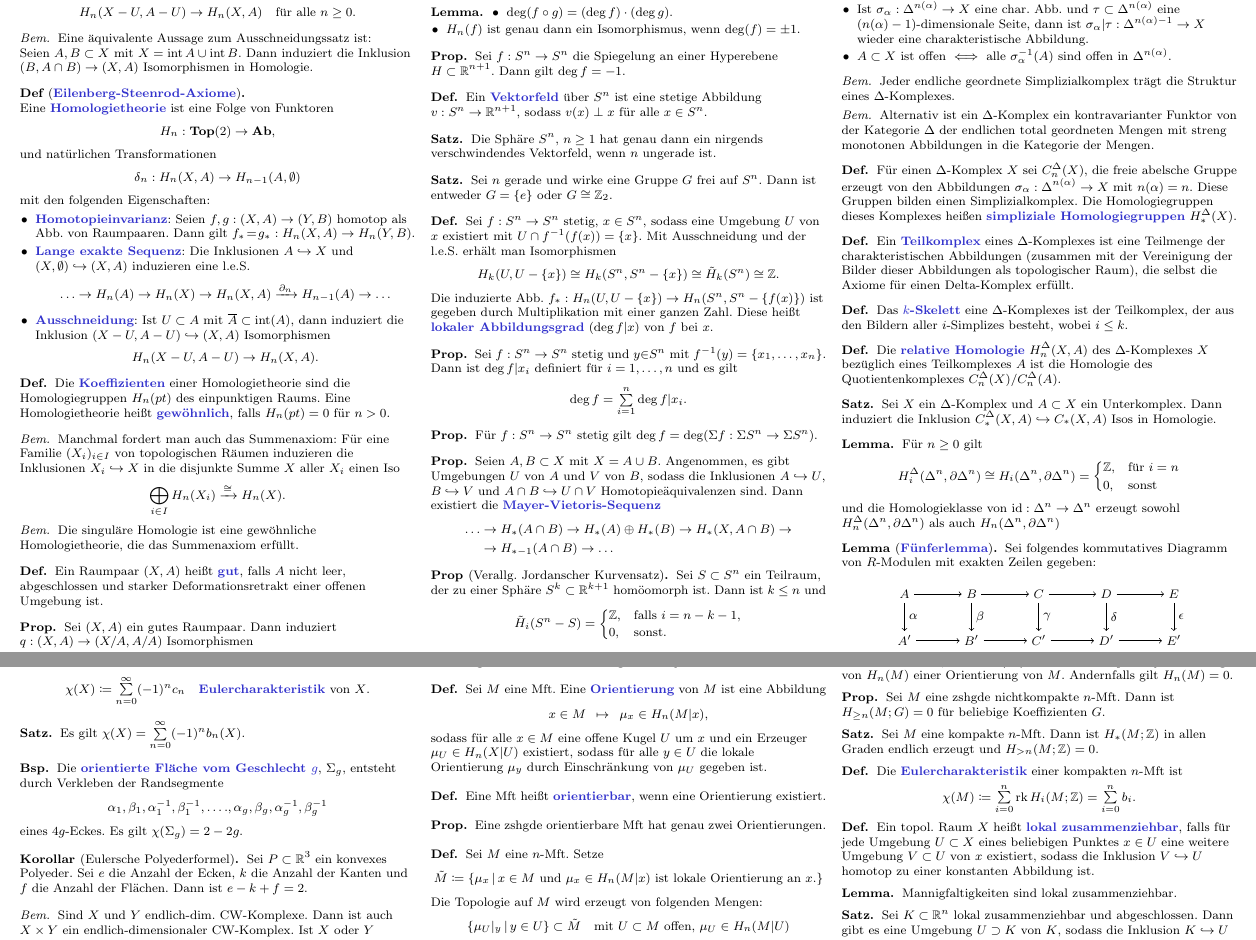
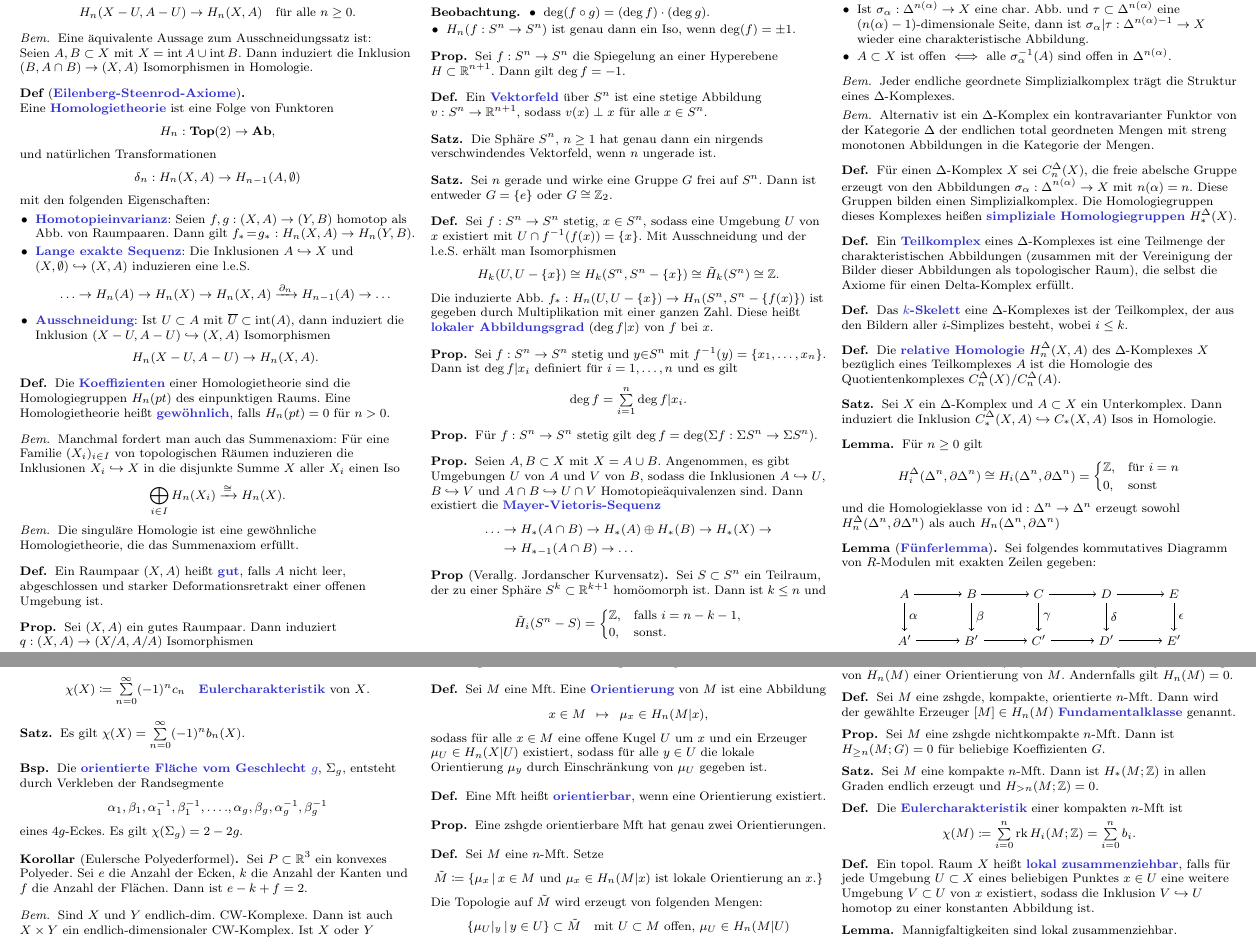
Before and after one commit to timjb/uni-spicker, a LaTeX document (algtopo.tex): two parts of pages 2 and 4 of 6, joined at a grey line, cut so that both start at the same text. The pictures show the PDF file algtopo.pdf that the author committed with the source.

Commit message:
AlgTopo-Verbesserungen (großes Danke an Gesa!)

```diff
--- a/algtopo.tex
+++ b/algtopo.tex
@@ -298,7 +298,7 @@
     \item \emph{Homotopieinvarianz}: Seien $f, g : (X, A) \to (Y, B)$ homotop als Abb. von Raumpaaren. Dann gilt $f_* \!=\! g_* : H_n(X, A) \to H_n(Y, B)$.
     \item \emph{Lange exakte Sequenz}: Die Inklusionen $A \hookrightarrow X$ und $(X, \emptyset) \hookrightarrow (X, A)$ induzieren eine l.e.S.
     \[ \ldots \to H_n(A) \to H_n(X) \to H_n(X, A) \xrightarrow{\partial_n} H_{n-1}(A) \to \ldots \]
-    \item \emph{Ausschneidung}: Ist $U \subset A$ mit $\clos{A} \subset \inte(A)$, dann induziert die Inklusion $(X - U, A - U) \hookrightarrow (X, A)$ Isomorphismen
+    \item \emph{Ausschneidung}: Ist $U \subset A$ mit $\clos{U} \subset \inte(A)$, dann induziert die Inklusion $(X - U, A - U) \hookrightarrow (X, A)$ Isomorphismen
     \[ H_n(X-U, A-U) \to H_n(X,A). \]
   \end{itemize}
 \end{defn}
@@ -349,12 +349,12 @@
   Sei $f : S^n \to S^n$ stetig. In Homologie induziert $f$ eine Abbildung $H_n(f) : \Z \to \Z$, die durch Multiplikation mit einer ganzen Zahl gegeben ist. Diese Zahl heißt \emph{Abbildungsgrad} $\deg f$ von $f$.
 \end{defn}
 
-\begin{lem}
+\begin{beob}
   \begin{itemize}
     \item $\deg (f \circ g) = (\deg f) \cdot (\deg g)$.
-    \item $H_n(f)$ ist genau dann ein Isomorphismus, wenn $\deg(f) = \pm 1$.
+    \item $H_n(f : S^n \to S^n)$ ist genau dann ein Iso, wenn $\deg(f) = \pm 1$.
   \end{itemize}
-\end{lem}
+\end{beob}
 
 \begin{prop}
   Sei $f : S^n \to S^n$ die Spiegelung an einer Hyperebene $H \subset \R^{n+1}$. Dann gilt $\deg f = -1$.
@@ -399,7 +399,7 @@
 \begin{prop}
   Seien $A, B \subset X$ mit $X = A \cup B$. Angenommen, es gibt Umgebungen $U$ von $A$ und $V$ von $B$, sodass die Inklusionen $A \hookrightarrow U$, $B \hookrightarrow V$ und $A \cap B \hookrightarrow U \cap V$ Homotopieäquivalenzen sind. Dann existiert die \emph{Mayer-Vietoris-Sequenz}
   \begin{align*}
-    \ldots & \to H_*(A \cap B) \to H_*(A) \oplus H_*(B) \to H_*(X, A \cap B) \to \\
+    \ldots & \to H_*(A \cap B) \to H_*(A) \oplus H_*(B) \to H_*(X) \to \\
     & \to H_{*-1}(A \cap B) \to \ldots
   \end{align*}
 \end{prop}
@@ -683,9 +683,9 @@
 
 \begin{defn}
   Ist nun $k=2$ so gibt es eine kurze exakte Sequenz
-  \[ 0 \to C_*(X; \ZM{2}) \xrightarrow{\tau_*} C_*(\tilde{X}, \ZM{2}) \xrightarrow{p_*} C_*(X, \ZM{2}) \to 0. \]
+  \[ 0 \to C_*(X; \ZM{2}) \xrightarrow{\tau_*} C_*(\tilde{X}; \ZM{2}) \xrightarrow{p_*} C_*(X; \ZM{2}) \to 0. \]
   Die davon induzierte lange exakte Sequenz ist die \emph{Transfersequenz}
-  \[ \ldots \to H_*(X; \ZM{2}) \xrightarrow{\tau_*} H_*(\tilde{X}, \ZM{2}) \xrightarrow{p_*} H_*(X, \ZM{2}) \to H_{*-1}(X; \ZM{2}) \to \ldots \]
+  \[ \ldots \to H_*(X; \ZM{2}) \xrightarrow{\tau_*} H_*(\tilde{X}; \ZM{2}) \xrightarrow{p_*} H_*(X; \ZM{2}) \to H_{*-1}(X; \ZM{2}) \to \ldots \]
 \end{defn}
 
 % Vorlesung vom 1.12.2014
@@ -695,0 +696,2 @@
+    \fa{x \!\in\! S^n}
+    f(-x) = f(x)
@@ -879,6 +884,10 @@ Eine zshgde orientierbare Mft hat genau zwei Orientierungen.
   Sei $M$ eine zshgde kompakte $n$-Mft. Dann ist $M$ genau dann orientierbar, wenn $H_n(M) \cong \Z$. Dann entspricht jeder Erzeuger von $H_n(M)$ einer Orientierung von $M$. Andernfalls gilt $H_n(M) = 0$.
 \end{kor}
 
+\begin{defn}
+  Sei $M$ eine zshgde, kompakte, orientierte $n$-Mft. Dann wird der gewählte Erzeuger $[M] \in H_n(M)$ \emph{Fundamentalklasse} genannt.
+\end{defn}
+
 % 8.10
 \begin{prop}
   Sei $M$ eine zshgde nichtkompakte $n$-Mft. Dann ist $H_{\geq n}(M; G) = 0$ für beliebige Koeffizienten $G$.
@@ -1027,7 +1036,7 @@ Eine zshgde orientierbare Mft hat genau zwei Orientierungen.
 % 10.5
 \begin{prop}
   Sei $X = \cup_{i \in I} U_i$ die Zerlegung von $X$ in Wegzshgskmpnnten. Dann induzieren die Inklusionen $U_i \hookrightarrow X$ einen kanonischen Iso
-  \[ G^*(X; G) \cong \prod_{i \in I} H^*(X; G). \]
+  \[ H^*(X; G) \cong \prod_{i \in I} H^*(U_i; G). \]
 \end{prop}
 
 \begin{satz}
@@ -1163,7 +1172,7 @@ Eine zshgde orientierbare Mft hat genau zwei Orientierungen.
   \inlineitem{$\Tor(\oplus_i A_i, B) \cong \oplus_i \Tor(A_i, B)$} \\
   \inlineitem{$\Tor(A, B) \cong \Tor(T(A), B)$ mit $T(A) < A$ Torsionsuntergruppe} \\
   \inlineitem{$\Tor(A, B) = 0$, falls $A$ torsionsfrei} \quad
-  \inlineitem{$\Tor(\ZM{n}) \cong \ker(A \xrightarrow{\cdot n} A)$}
+  \inlineitem{$\Tor(\ZM{n}, A) \cong \ker(A \xrightarrow{\cdot n} A)$}
   \begin{itemize}
     \item Ist $0 \to A \to B \to C \to 0$ eine \keS{} ab. Gruppen und $H$ eine ab. Gruppe, so erhalten wir eine induzierte exakte Sequenz
     \begin{align*}
@@ -1281,7 +1290,7 @@ Eine zshgde orientierbare Mft hat genau zwei Orientierungen.
     (\sigma, \phi) & \mapsto \phi(\sigma_\angles{v_0, \ldots, v_l}) \cdot \sigma_\angles{v_l, \ldots, v_{l+k}}.
   \end{align*}
   Diese induziert in (Ko-)Homologie eine Abbildung
-  \[ \cap : H_k(X; R) \otimes H^l(X; R) \to H_k(X; R). \]
+  \[ \cap : H_k(X; R) \otimes H^l(X; R) \to H_{k-l}(X; R). \]
   Relative Version: Seien $A, B \subset X$ offen, dann gibt es
   \[ \cap : H_k(X, A \cup B; R) \times H^l(X, A; R) \to H_{k-l}(X, B; R). \]
 \end{defn}
```
Also changed, not shown: algtopo.pdf, algtopo.tex (25 more changed lines).
